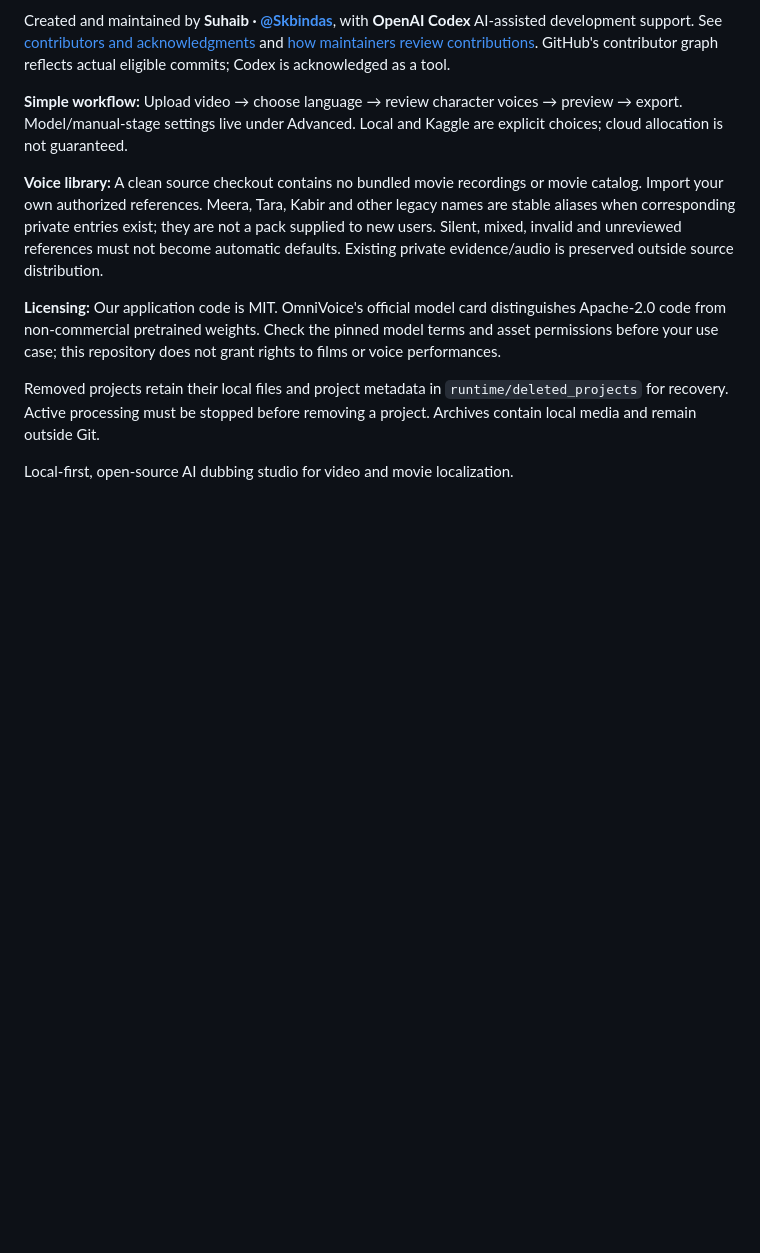
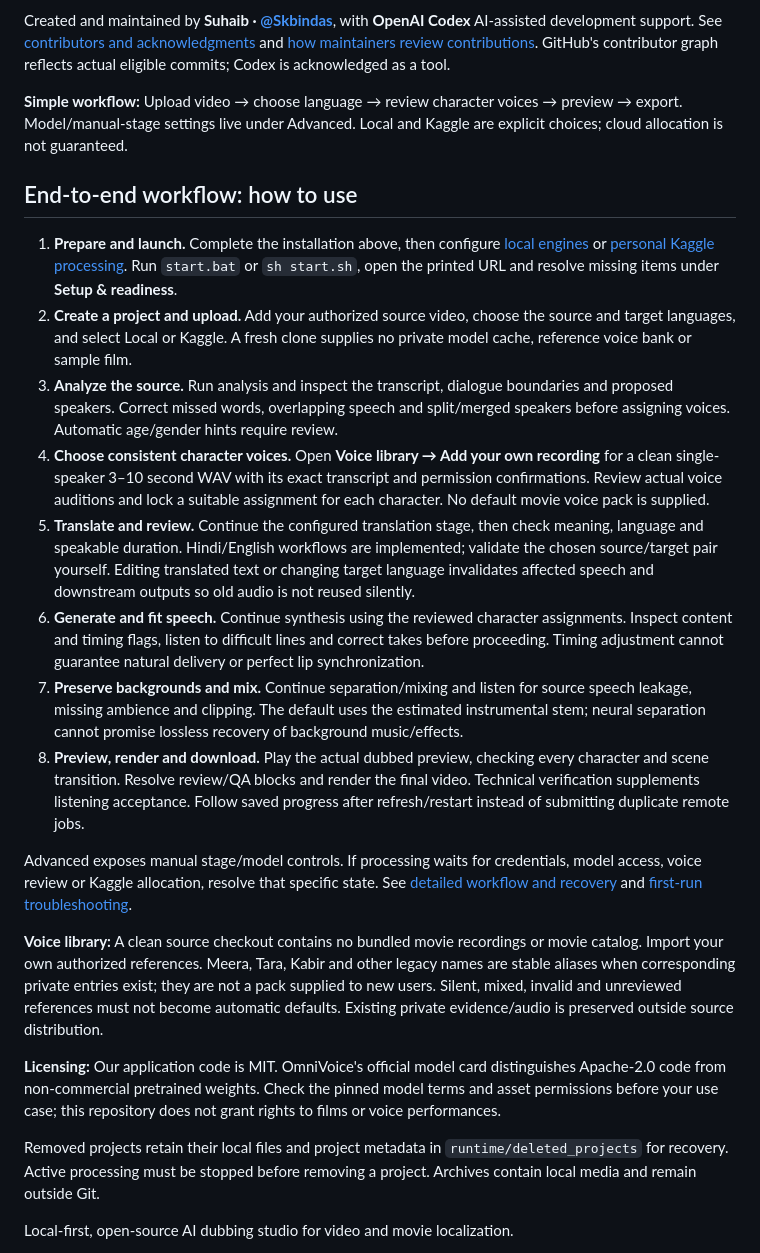
Before and after one commit to Skbindas/OpenDub-Studio, a Markdown page: README.md, the part around one of its changes. Rendered like a GitHub page; blank space fills up the shorter version.

```diff
--- a/README.md
+++ b/README.md
@@ -112,6 +112,19 @@ Created and maintained by **Suhaib · [@Skbindas](https://github.com/Skbindas)**
 
 **Simple workflow:** Upload video → choose language → review character voices → preview → export. Model/manual-stage settings live under Advanced. Local and Kaggle are explicit choices; cloud allocation is not guaranteed.
 
+## End-to-end workflow: how to use
+
+1. **Prepare and launch.** Complete the installation above, then configure [local engines](docs/LOCAL_SETUP.md) or [personal Kaggle processing](docs/KAGGLE_SETUP.md). Run `start.bat` or `sh start.sh`, open the printed URL and resolve missing items under **Setup & readiness**.
+2. **Create a project and upload.** Add your authorized source video, choose the source and target languages, and select Local or Kaggle. A fresh clone supplies no private model cache, reference voice bank or sample film.
+3. **Analyze the source.** Run analysis and inspect the transcript, dialogue boundaries and proposed speakers. Correct missed words, overlapping speech and split/merged speakers before assigning voices. Automatic age/gender hints require review.
+4. **Choose consistent character voices.** Open **Voice library → Add your own recording** for a clean single-speaker 3–10 second WAV with its exact transcript and permission confirmations. Review actual voice auditions and lock a suitable assignment for each character. No default movie voice pack is supplied.
+5. **Translate and review.** Continue the configured translation stage, then check meaning, language and speakable duration. Hindi/English workflows are implemented; validate the chosen source/target pair yourself. Editing translated text or changing target language invalidates affected speech and downstream outputs so old audio is not reused silently.
+6. **Generate and fit speech.** Continue synthesis using the reviewed character assignments. Inspect content and timing flags, listen to difficult lines and correct takes before proceeding. Timing adjustment cannot guarantee natural delivery or perfect lip synchronization.
+7. **Preserve backgrounds and mix.** Continue separation/mixing and listen for source speech leakage, missing ambience and clipping. The default uses the estimated instrumental stem; neural separation cannot promise lossless recovery of background music/effects.
+8. **Preview, render and download.** Play the actual dubbed preview, checking every character and scene transition. Resolve review/QA blocks and render the final video. Technical verification supplements listening acceptance. Follow saved progress after refresh/restart instead of submitting duplicate remote jobs.
+
+Advanced exposes manual stage/model controls. If processing waits for credentials, model access, voice review or Kaggle allocation, resolve that specific state. See [detailed workflow and recovery](docs/ARCHITECTURE.md) and [first-run troubleshooting](docs/QUICK_START.md).
+
 **Voice library:** A clean source checkout contains no bundled movie recordings or movie catalog. Import your own authorized references. Meera, Tara, Kabir and other legacy names are stable aliases when corresponding private entries exist; they are not a pack supplied to new users. Silent, mixed, invalid and unreviewed references must not become automatic defaults. Existing private evidence/audio is preserved outside source distribution.
 
 **Licensing:** Our application code is MIT. OmniVoice's official model card distinguishes Apache-2.0 code from non-commercial pretrained weights. Check the pinned model terms and asset permissions before your use case; this repository does not grant rights to films or voice performances.
```
Also changed, not shown: other parts of README.md (+30 -0 lines).
